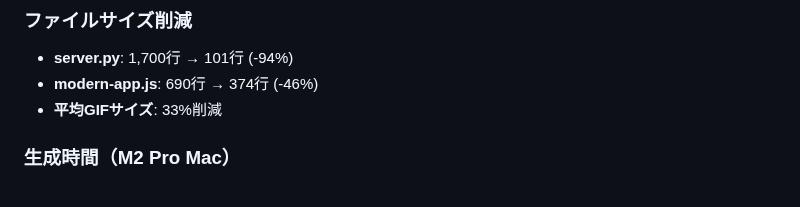
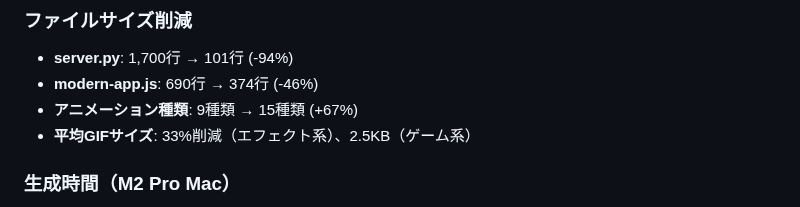
Before and after one commit to mintiasaikoh/pixa, a Markdown page: README.md, the part around one of its changes. GitHub-like rendering.

```diff
--- a/README.md
+++ b/README.md
@@ -136,7 +159,8 @@ pixa/
 ### ファイルサイズ削減
 - **server.py**: 1,700行 → 101行 (-94%)
 - **modern-app.js**: 690行 → 374行 (-46%)
-- **平均GIFサイズ**: 33%削減
+- **アニメーション種類**: 9種類 → 15種類 (+67%)
+- **平均GIFサイズ**: 33%削減（エフェクト系）、2.5KB（ゲーム系）
 
 ### 生成時間（M2 Pro Mac）
 - 基本画像生成: 10-15秒
```
Also changed, not shown: other parts of README.md (+33 -10 lines).
